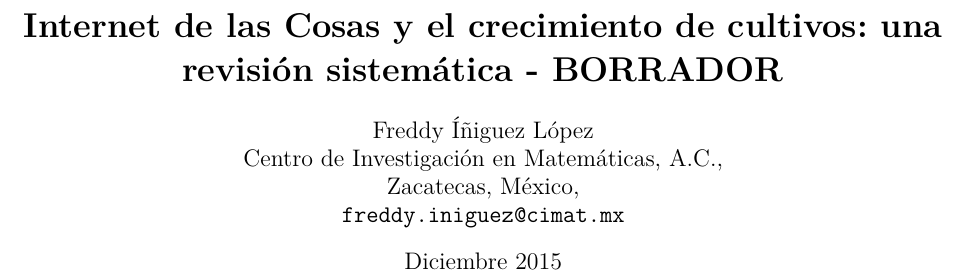
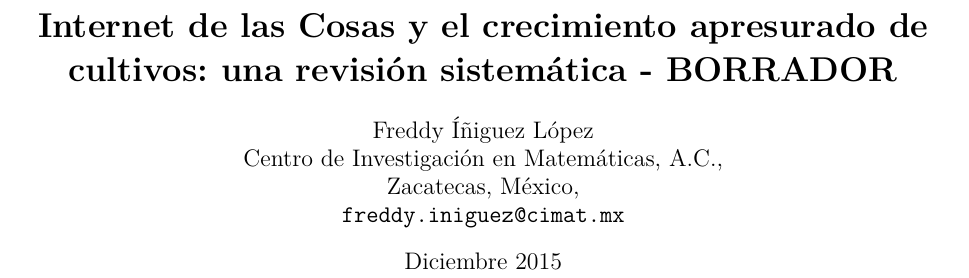
Before and after one commit to freddyiniguez/iot_crop_growth, a LaTeX paper (iot_crop_growth.tex): part of page 1 of 3, cut so that both start at the same text. Compiled offline with pdfLaTeX.

Commit message:
Propuestas de títulos

```diff
--- a/iot_crop_growth.tex
+++ b/iot_crop_growth.tex
@@ -11,7 +11,11 @@
 \begin{document}
 
 % ----------------------------------------------------- TÍTULO ----------------------------------------------------- %
-\title{\textbf{Internet de las Cosas y el crecimiento de cultivos: una revisión sistemática - BORRADOR}}
+% Propuestas:
+% - Internet de las Cosas y el crecimiento de cultivos: una revisión sistemática
+% - Internet de las Cosas y el crecimiento apresurado de cultivos: una revisión sistemática
+% - Internet de las Cosas y la agricultura: una revisión sistemática
+\title{\textbf{Internet de las Cosas y el crecimiento apresurado de cultivos: una revisión sistemática - BORRADOR}}
 \author{Freddy Íñiguez López\\
 	Centro de Investigación en Matemáticas, A.C.,\\
 	Zacatecas, México,\\
```
Also changed, not shown: iot_crop_growth.tex (2 more changed lines).
